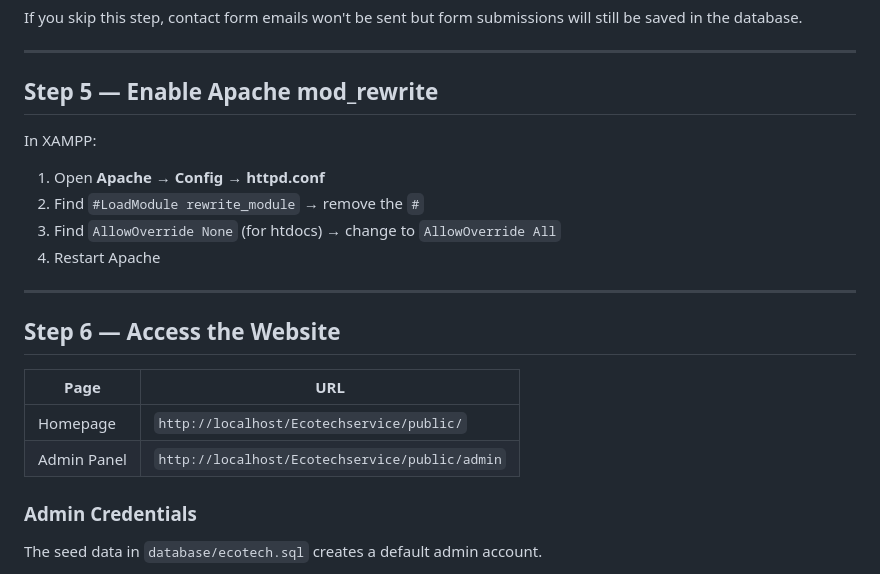
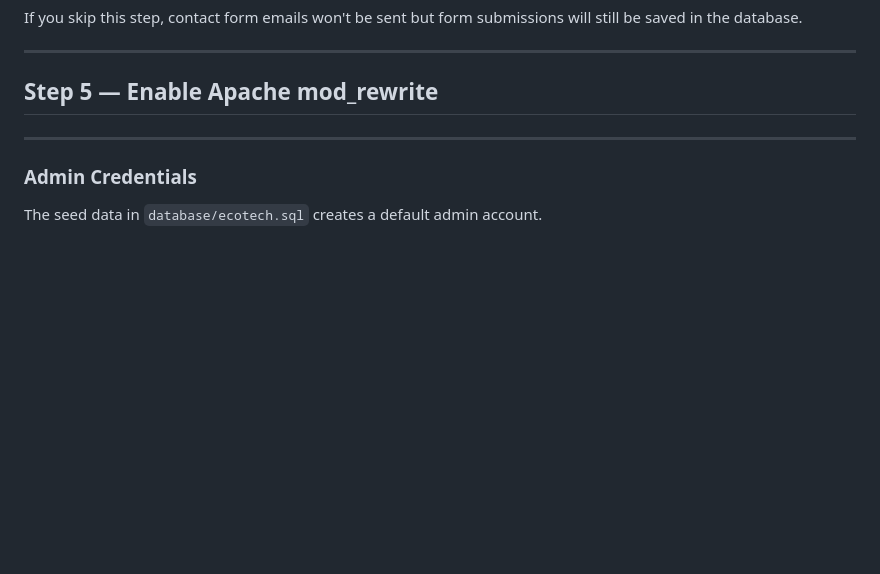
Before and after one commit to yaswantpandey/Ecotechservice, a Markdown page: README.md, the part around the change. GitHub-like rendering; blank space fills up the shorter version.

```diff
--- a/README.md
+++ b/README.md
@@ -58,20 +58,10 @@ If you skip this step, contact form emails won't be sent but form submissions wi
 
 ## Step 5 — Enable Apache mod_rewrite
 
-In XAMPP:
-1. Open **Apache** → **Config** → **httpd.conf**
-2. Find `#LoadModule rewrite_module` → remove the `#`
-3. Find `AllowOverride None` (for htdocs) → change to `AllowOverride All`
-4. Restart Apache
+
 
 ---
 
-## Step 6 — Access the Website
-
-| Page | URL |
-|------|-----|
-| Homepage | `http://localhost/Ecotechservice/public/` |
-| Admin Panel | `http://localhost/Ecotechservice/public/admin` |
 
 ### Admin Credentials
 The seed data in `database/ecotech.sql` creates a default admin account.
```
